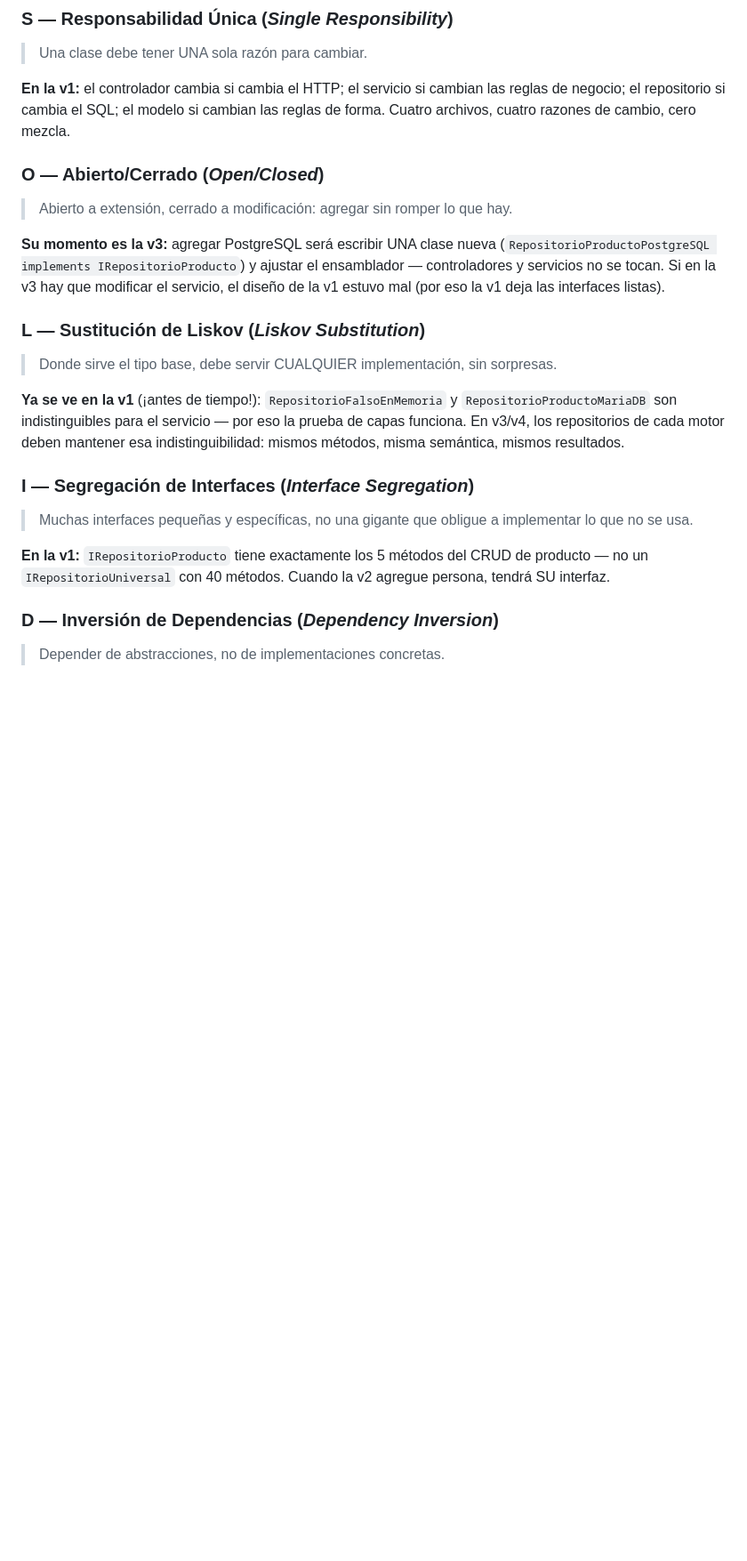
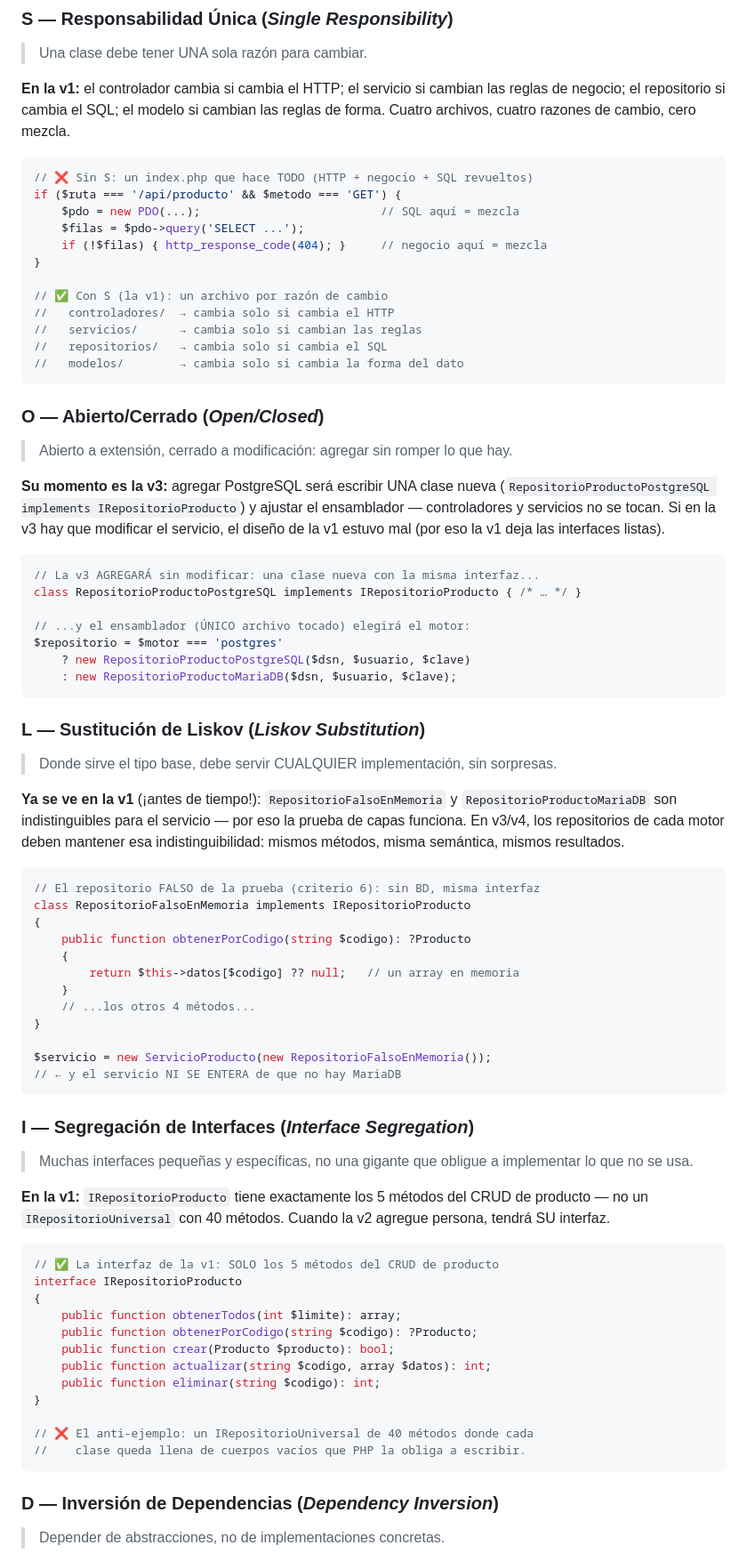
Before and after one commit to ccastro2050/proyecto_php_sin_docker, a Markdown page: docs/SOLID_Y_CAPAS.md, the part around one of its changes. Shown at 89% size. GitHub-like rendering; blank space fills up the shorter version.

````diff
--- a/docs/SOLID_Y_CAPAS.md
+++ b/docs/SOLID_Y_CAPAS.md
@@ -49,6 +106,21 @@ las reglas de negocio; el repositorio si cambia el SQL; el modelo si
 cambian las reglas de forma. Cuatro archivos, cuatro razones de cambio, cero
 mezcla.
 
+```php
+// ❌ Sin S: un index.php que hace TODO (HTTP + negocio + SQL revueltos)
+if ($ruta === '/api/producto' && $metodo === 'GET') {
+    $pdo = new PDO(...);                          // SQL aquí = mezcla
+    $filas = $pdo->query('SELECT ...');
+    if (!$filas) { http_response_code(404); }     // negocio aquí = mezcla
+}
+
+// ✅ Con S (la v1): un archivo por razón de cambio
+//   controladores/  → cambia solo si cambia el HTTP
+//   servicios/      → cambia solo si cambian las reglas
+//   repositorios/   → cambia solo si cambia el SQL
+//   modelos/        → cambia solo si cambia la forma del dato
+```
+
 ### O — Abierto/Cerrado (*Open/Closed*)
 > Abierto a extensión, cerrado a modificación: agregar sin romper lo que hay.
 
@@ -57,6 +129,16 @@ mezcla.
 ensamblador — controladores y servicios no se tocan. Si en la v3 hay que
 modificar el servicio, el diseño de la v1 estuvo mal (por eso la v1 deja las
 interfaces listas).
+
+```php
+// La v3 AGREGARÁ sin modificar: una clase nueva con la misma interfaz...
+class RepositorioProductoPostgreSQL implements IRepositorioProducto { /* … */ }
+
+// ...y el ensamblador (ÚNICO archivo tocado) elegirá el motor:
+$repositorio = $motor === 'postgres'
+    ? new RepositorioProductoPostgreSQL($dsn, $usuario, $clave)
+    : new RepositorioProductoMariaDB($dsn, $usuario, $clave);
+```
 
 ### L — Sustitución de Liskov (*Liskov Substitution*)
 > Donde sirve el tipo base, debe servir CUALQUIER implementación, sin sorpresas.
@@ -67,6 +149,21 @@ prueba de capas funciona. En v3/v4, los repositorios de cada motor deben
 mantener esa indistinguibilidad: mismos métodos, misma semántica, mismos
 resultados.
 
+```php
+// El repositorio FALSO de la prueba (criterio 6): sin BD, misma interfaz
+class RepositorioFalsoEnMemoria implements IRepositorioProducto
+{
+    public function obtenerPorCodigo(string $codigo): ?Producto
+    {
+        return $this->datos[$codigo] ?? null;   // un array en memoria
+    }
+    // ...los otros 4 métodos...
+}
+
+$servicio = new ServicioProducto(new RepositorioFalsoEnMemoria());
+// ← y el servicio NI SE ENTERA de que no hay MariaDB
+```
+
 ### I — Segregación de Interfaces (*Interface Segregation*)
 > Muchas interfaces pequeñas y específicas, no una gigante que obligue a
 > implementar lo que no se usa.
@@ -74,6 +171,21 @@ resultados.
 **En la v1:** `IRepositorioProducto` tiene exactamente los 5 métodos del CRUD
 de producto — no un `IRepositorioUniversal` con 40 métodos. Cuando la v2
 agregue persona, tendrá SU interfaz.
+
+```php
+// ✅ La interfaz de la v1: SOLO los 5 métodos del CRUD de producto
+interface IRepositorioProducto
+{
+    public function obtenerTodos(int $limite): array;
+    public function obtenerPorCodigo(string $codigo): ?Producto;
+    public function crear(Producto $producto): bool;
+    public function actualizar(string $codigo, array $datos): int;
+    public function eliminar(string $codigo): int;
+}
+
+// ❌ El anti-ejemplo: un IRepositorioUniversal de 40 métodos donde cada
+//    clase queda llena de cuerpos vacíos que PHP la obliga a escribir.
+```
 
 ### D — Inversión de Dependencias (*Dependency Inversion*)
 > Depender de abstracciones, no de implementaciones concretas.
````
Also changed, not shown: other parts of docs/SOLID_Y_CAPAS.md (+71 -14 lines).
